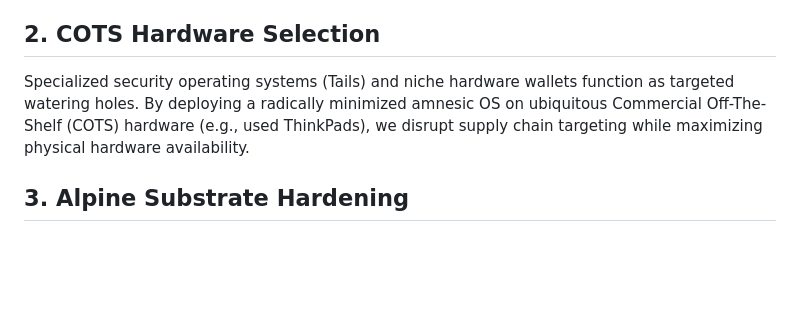
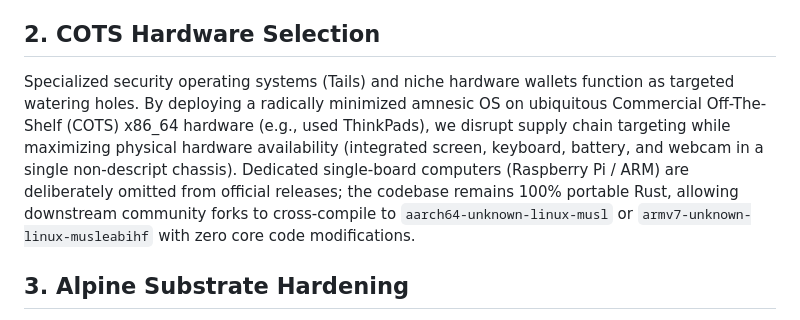
Before and after one commit to bootlace-dev/subzero-keyosk, a Markdown page: docs/DEFENSIVE_RATIONALE.md, the part around the change. Rendered like a GitHub page; blank space fills up the shorter version.

Commit message:
docs(hardware): clarify COTS x86_64 focus and deliberate omission of Raspberry Pi from releases

```diff
--- a/docs/DEFENSIVE_RATIONALE.md
+++ b/docs/DEFENSIVE_RATIONALE.md
@@ -6,7 +6,7 @@ This document explicitly outlines the architectural trade-offs, security mechani
 Silicon-based True Random Number Generators (TRNGs) inside MCU chips are black boxes subject to silent failures, backdoor implants, and physical degradation. SubZero exclusively relies on observable, physical physical entropy (dice, coins) subjected to real-time Markov and Chi-squared audits in the TUI, shifting trust to verifiable physics.
 
 ## 2. COTS Hardware Selection
-Specialized security operating systems (Tails) and niche hardware wallets function as targeted watering holes. By deploying a radically minimized amnesic OS on ubiquitous Commercial Off-The-Shelf (COTS) hardware (e.g., used ThinkPads), we disrupt supply chain targeting while maximizing physical hardware availability.
+Specialized security operating systems (Tails) and niche hardware wallets function as targeted watering holes. By deploying a radically minimized amnesic OS on ubiquitous Commercial Off-The-Shelf (COTS) x86_64 hardware (e.g., used ThinkPads), we disrupt supply chain targeting while maximizing physical hardware availability (integrated screen, keyboard, battery, and webcam in a single non-descript chassis). Dedicated single-board computers (Raspberry Pi / ARM) are deliberately omitted from official releases; the codebase remains 100% portable Rust, allowing downstream community forks to cross-compile to `aarch64-unknown-linux-musl` or `armv7-unknown-linux-musleabihf` with zero core code modifications.
 
 ## 3. Alpine Substrate Hardening
 Broad hardware compatibility requires standard distribution kernels with loadable kernel modules. To guarantee mathematical impossibility of exfiltration without sacrificing webcam/USB compatibility, the OS build script deterministicly prunes all `net` and `bluetooth` kernel modules from the Alpine root filesystem prior to deployment. The appliance boots physically deaf and blind to radio interfaces.
```
